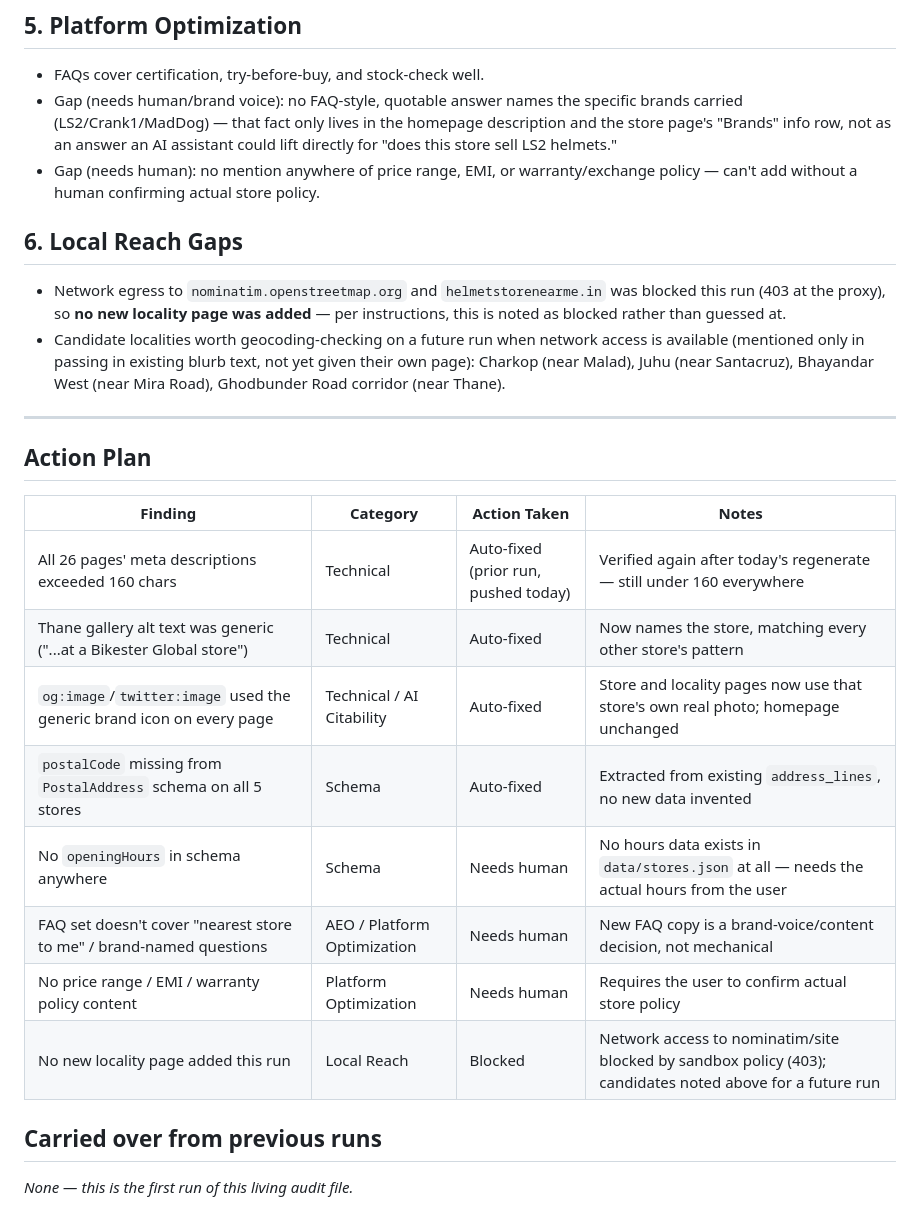
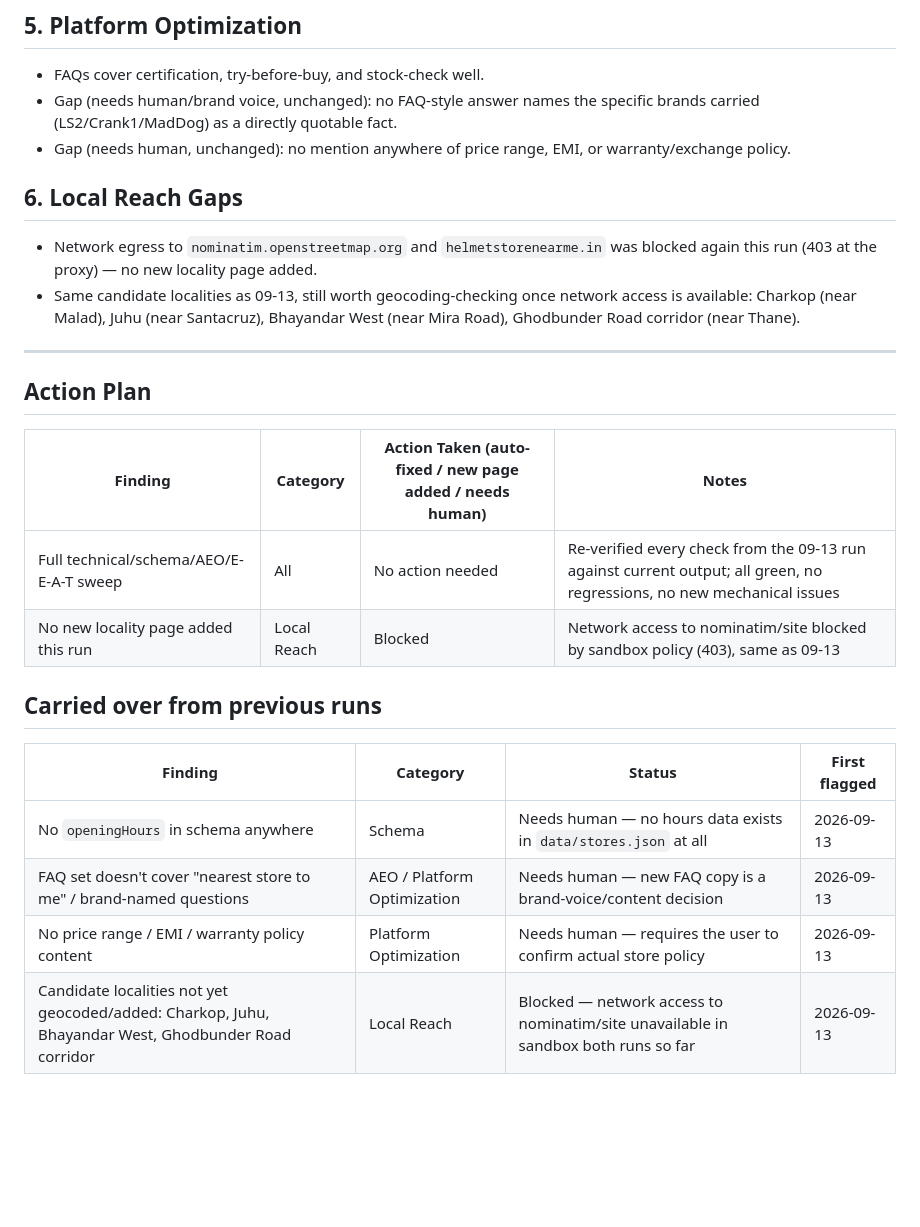
Before and after one commit to kakalhasan/bg_seo, a Markdown page: audits/daily-seo-geo-aeo-audit.md, the part around one of its changes. Drawn GitHub-style; blank space fills up the shorter version.

```diff
--- a/audits/daily-seo-geo-aeo-audit.md
+++ b/audits/daily-seo-geo-aeo-audit.md
@@ -51,29 +50,28 @@ Site: 26 pages (1 homepage + 5 store pages + 20 locality pages) generated from `
 ## 5. Platform Optimization
 
 - FAQs cover certification, try-before-buy, and stock-check well.
-- Gap (needs human/brand voice): no FAQ-style, quotable answer names the specific brands carried (LS2/Crank1/MadDog) — that fact only lives in the homepage description and the store page's "Brands" info row, not as an answer an AI assistant could lift directly for "does this store sell LS2 helmets."
-- Gap (needs human): no mention anywhere of price range, EMI, or warranty/exchange policy — can't add without a human confirming actual store policy.
+- Gap (needs human/brand voice, unchanged): no FAQ-style answer names the specific brands carried (LS2/Crank1/MadDog) as a directly quotable fact.
+- Gap (needs human, unchanged): no mention anywhere of price range, EMI, or warranty/exchange policy.
 
 ## 6. Local Reach Gaps
 
-- Network egress to `nominatim.openstreetmap.org` and `helmetstorenearme.in` was blocked this run (403 at the proxy), so **no new locality page was added** — per instructions, this is noted as blocked rather than guessed at.
-- Candidate localities worth geocoding-checking on a future run when network access is available (mentioned only in passing in existing blurb text, not yet given their own page): Charkop (near Malad), Juhu (near Santacruz), Bhayandar West (near Mira Road), Ghodbunder Road corridor (near Thane).
+- Network egress to `nominatim.openstreetmap.org` and `helmetstorenearme.in` was blocked again this run (403 at the proxy) — no new locality page added.
+- Same candidate localities as 09-13, still worth geocoding-checking once network access is available: Charkop (near Malad), Juhu (near Santacruz), Bhayandar West (near Mira Road), Ghodbunder Road corridor (near Thane).
 
 ---
 
 ## Action Plan
 
-| Finding | Category | Action Taken | Notes |
+| Finding | Category | Action Taken (auto-fixed / new page added / needs human) | Notes |
 |---|---|---|---|
-| All 26 pages' meta descriptions exceeded 160 chars | Technical | Auto-fixed (prior run, pushed today) | Verified again after today's regenerate — still under 160 everywhere |
-| Thane gallery alt text was generic ("...at a Bikester Global store") | Technical | Auto-fixed | Now names the store, matching every other store's pattern |
-| `og:image`/`twitter:image` used the generic brand icon on every page | Technical / AI Citability | Auto-fixed | Store and locality pages now use that store's own real photo; homepage unchanged |
-| `postalCode` missing from `PostalAddress` schema on all 5 stores | Schema | Auto-fixed | Extracted from existing `address_lines`, no new data invented |
-| No `openingHours` in schema anywhere | Schema | Needs human | No hours data exists in `data/stores.json` at all — needs the actual hours from the user |
-| FAQ set doesn't cover "nearest store to me" / brand-named questions | AEO / Platform Optimization | Needs human | New FAQ copy is a brand-voice/content decision, not mechanical |
-| No price range / EMI / warranty policy content | Platform Optimization | Needs human | Requires the user to confirm actual store policy |
-| No new locality page added this run | Local Reach | Blocked | Network access to nominatim/site blocked by sandbox policy (403); candidates noted above for a future run |
+| Full technical/schema/AEO/E-E-A-T sweep | All | No action needed | Re-verified every check from the 09-13 run against current output; all green, no regressions, no new mechanical issues |
+| No new locality page added this run | Local Reach | Blocked | Network access to nominatim/site blocked by sandbox policy (403), same as 09-13 |
 
 ## Carried over from previous runs
 
-_None — this is the first run of this living audit file._
+| Finding | Category | Status | First flagged |
+|---|---|---|---|
+| No `openingHours` in schema anywhere | Schema | Needs human — no hours data exists in `data/stores.json` at all | 2026-09-13 |
+| FAQ set doesn't cover "nearest store to me" / brand-named questions | AEO / Platform Optimization | Needs human — new FAQ copy is a brand-voice/content decision | 2026-09-13 |
+| No price range / EMI / warranty policy content | Platform Optimization | Needs human — requires the user to confirm actual store policy | 2026-09-13 |
+| Candidate localities not yet geocoded/added: Charkop, Juhu, Bhayandar West, Ghodbunder Road corridor | Local Reach | Blocked — network access to nominatim/site unavailable in sandbox both runs so far | 2026-09-13 |
```
Also changed, not shown: other parts of audits/daily-seo-geo-aeo-audit.md (+20 -21 lines).
